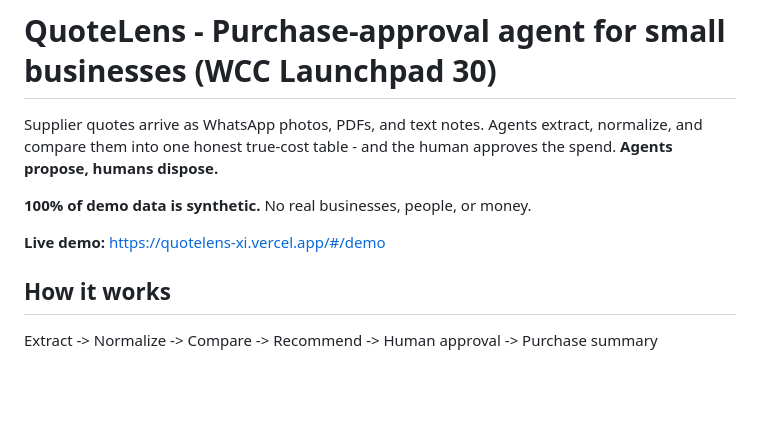
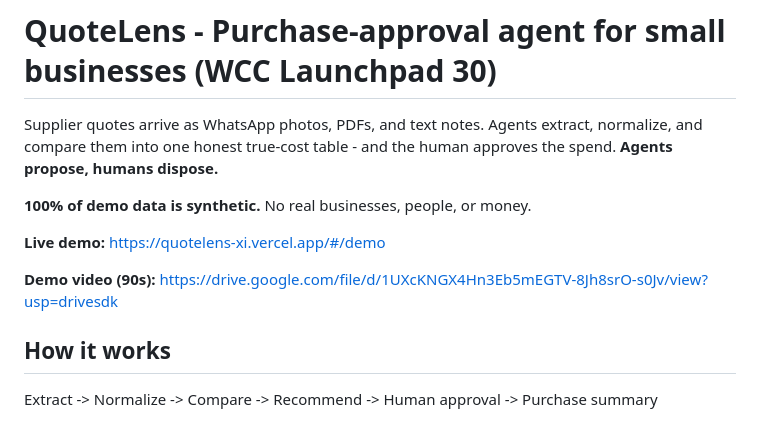
Before and after one commit to arya123-sudo/quotelens, a Markdown page: README.md, the part around the change. Rendered like a GitHub page; blank space fills up the shorter version.

Commit message:
docs: link demo video in README

```diff
--- a/README.md
+++ b/README.md
@@ -7,6 +7,8 @@ the spend. **Agents propose, humans dispose.**
 **100% of demo data is synthetic.** No real businesses, people, or money.
 
 **Live demo:** https://quotelens-xi.vercel.app/#/demo
+
+**Demo video (90s):** https://drive.google.com/file/d/1UXcKNGX4Hn3Eb5mEGTV-8Jh8srO-s0Jv/view?usp=drivesdk
 
 ## How it works
 
```
